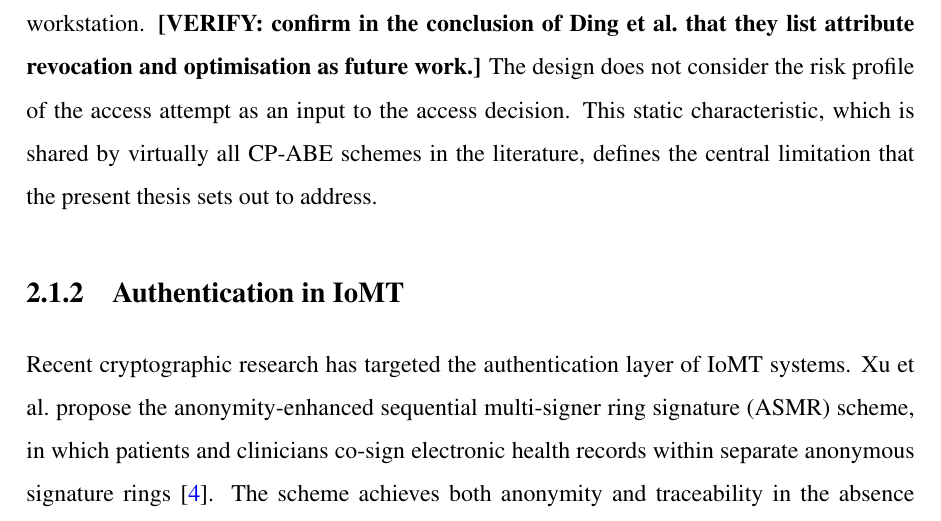
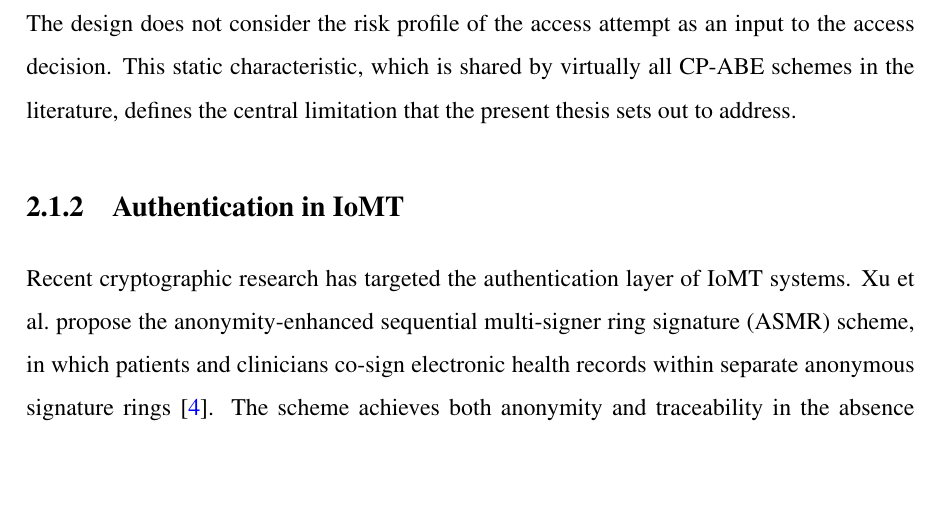
Before and after one commit to shoaibtippu/Thesis, a LaTeX thesis (thesis-1 Mids.tex, which reads tex/2.Literature_review.tex): part of page 23 of 30, cut at the place of the change, the shorter picture padded with empty space. Compiled offline with pdfLaTeX.

Commit message:
Remove VERIFY placeholder from §2.1.1
Co-Authored-By: Claude Sonnet 4.6 <noreply@anthropic.com>

```diff
--- a/tex/2.Literature_review.tex
+++ b/tex/2.Literature_review.tex
@@ -53,7 +53,7 @@ Liang et al.\ propose a complementary access control scheme for smart healthcare
 
 Bharath Babu and Jothi propose a privacy-preserving analytics framework for multi-tenant cloud-hosted healthcare records, combining zero-knowledge proofs (ZKPs) with a blockchain-based audit layer~\cite{bharathbabu2025zkp}. The ZKP component governs what computations may be performed on encrypted records, making it conceptually related to CP-ABE policy gating, though the system's primary focus is analytics. The ZKP mechanism enables a party to demonstrate the correctness of a computation over encrypted health data without exposing the underlying records, while the blockchain provides a tamper-evident log of all query activity. As with the schemes of Ding et al.\ and Liang et al., however, the authorisation policy remains static: any credential satisfying the policy conditions is granted access irrespective of the context in which it is presented.
 
-A limitation evident in the design of Ding et al.\ is that the access decision is static~\cite{ding2026badsabe}. Once a user holds a key satisfying the ciphertext policy, decryption is granted unconditionally, with no consideration of the access context. A login attempt from an unrecognised device in a foreign country is treated no differently from a routine access from a known hospital workstation. \textbf{[VERIFY: confirm in the conclusion of Ding et al.\ that they list attribute revocation and optimisation as future work.]} The design does not consider the risk profile of the access attempt as an input to the access decision. This static characteristic, which is shared by virtually all CP-ABE schemes in the literature, defines the central limitation that the present thesis sets out to address.
+A limitation evident in the design of Ding et al.\ is that the access decision is static~\cite{ding2026badsabe}. Once a user holds a key satisfying the ciphertext policy, decryption is granted unconditionally, with no consideration of the access context. A login attempt from an unrecognised device in a foreign country is treated no differently from a routine access from a known hospital workstation. The design does not consider the risk profile of the access attempt as an input to the access decision. This static characteristic, which is shared by virtually all CP-ABE schemes in the literature, defines the central limitation that the present thesis sets out to address.
 
 
 \subsection{Authentication in IoMT}
```
Also changed, not shown: tex/2.Literature_review.tex (2 more changed lines).
